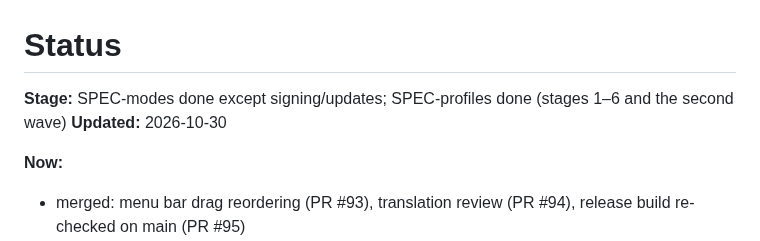
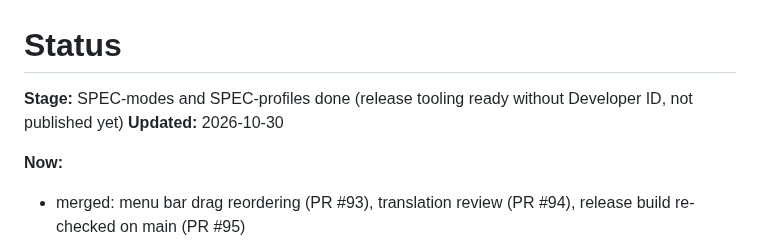
Before and after one commit to OlehDemishev/AIHubBar, a Markdown page: docs/STATUS.md, the part around the change. GitHub-like rendering.

Commit message:
Update the STATUS stage line
Co-Authored-By: Claude Opus 5.5 <noreply@anthropic.com>

```diff
--- a/docs/STATUS.md
+++ b/docs/STATUS.md
@@ -1,7 +1,7 @@
 # Status
 
 <!-- summary:start -->
-**Stage:** SPEC-modes done except signing/updates; SPEC-profiles done (stages 1–6 and the second wave)
+**Stage:** SPEC-modes and SPEC-profiles done (release tooling ready without Developer ID, not published yet)
 **Updated:** 2026-10-30
 
 **Now:**
```
